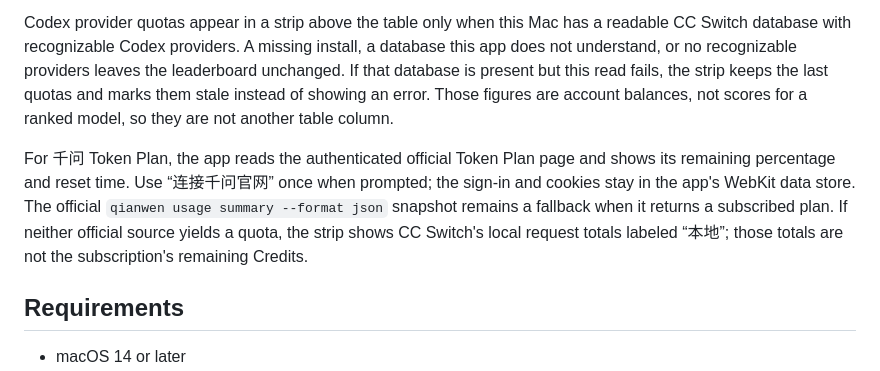
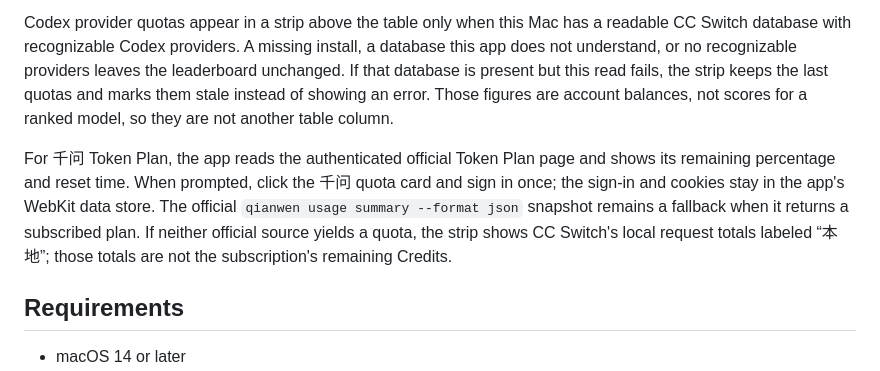
Before and after one commit to cloydlau/ai-benchgauge, a Markdown page: README.md, the part around the change. GitHub-like rendering.

Commit message:
docs(docs): update Qwen website sign-in instructions
Model-Avatar: https://api.iconify.design/logos:openai-icon.svg

```diff
--- a/README.md
+++ b/README.md
@@ -11,7 +11,7 @@ The app shows the top 20 models from each leaderboard with separate score column
 
 Codex provider quotas appear in a strip above the table only when this Mac has a readable CC Switch database with recognizable Codex providers. A missing install, a database this app does not understand, or no recognizable providers leaves the leaderboard unchanged. If that database is present but this read fails, the strip keeps the last quotas and marks them stale instead of showing an error. Those figures are account balances, not scores for a ranked model, so they are not another table column.
 
-For 千问 Token Plan, the app reads the authenticated official Token Plan page and shows its remaining percentage and reset time. Use “连接千问官网” once when prompted; the sign-in and cookies stay in the app's WebKit data store. The official `qianwen usage summary --format json` snapshot remains a fallback when it returns a subscribed plan. If neither official source yields a quota, the strip shows CC Switch's local request totals labeled “本地”; those totals are not the subscription's remaining Credits.
+For 千问 Token Plan, the app reads the authenticated official Token Plan page and shows its remaining percentage and reset time. When prompted, click the 千问 quota card and sign in once; the sign-in and cookies stay in the app's WebKit data store. The official `qianwen usage summary --format json` snapshot remains a fallback when it returns a subscribed plan. If neither official source yields a quota, the strip shows CC Switch's local request totals labeled “本地”; those totals are not the subscription's remaining Credits.
 
 ## Requirements
 
```
